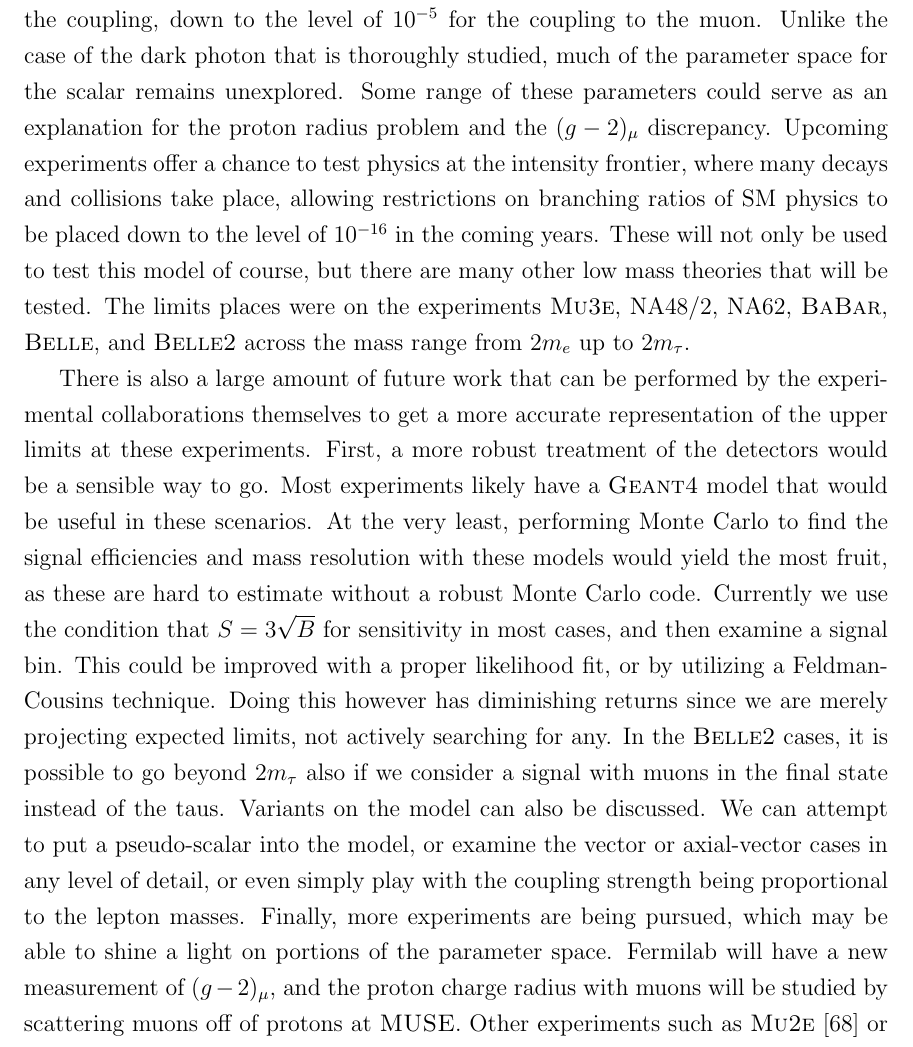
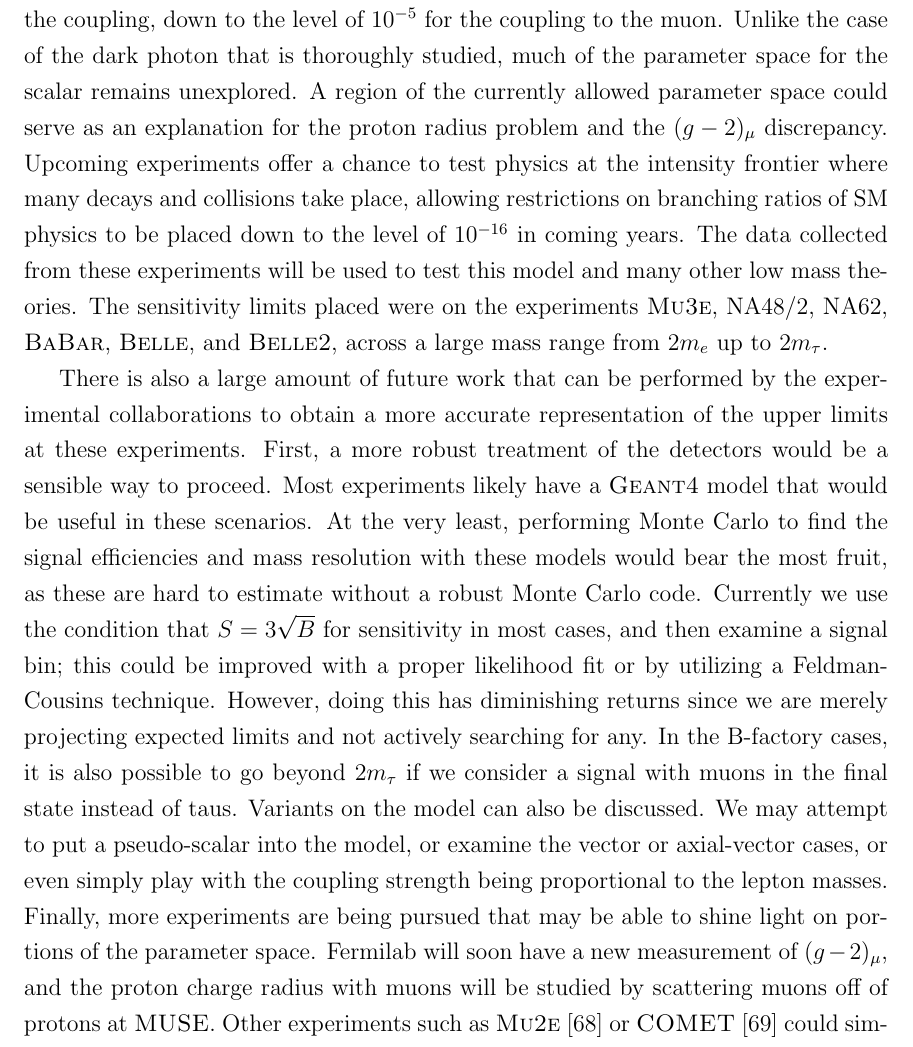
Before and after one commit to drglove/masters-thesis, a LaTeX thesis (thesis.tex, which reads chapters/6/chapter_conclusion.tex): part of page 69 of 83, cut so that both start at the same text. Compiled offline with pdfLaTeX.

Commit message:
Conclusion edits

```diff
--- a/chapters/6/chapter_conclusion.tex
+++ b/chapters/6/chapter_conclusion.tex
@@ -14,22 +14,21 @@ The most sensitive projections are shown in Fig.~\ref{fig:best_limits}.
 Utilizing the Monte Carlo generator \madgraph, we were able to phenomenologically explore the new scalar particle.
 Restricting this particle to decay only to SM particles, in particular, pairs of leptons, allows one to put stringent bounds on the coupling, down to the level of $10^{-5}$ for the coupling to the muon.
 Unlike the case of the dark photon that is thoroughly studied, much of the parameter space for the scalar remains unexplored.
-Some range of these parameters could serve as an explanation for the proton radius problem and the $(g-2)_\mu$ discrepancy.
-Upcoming experiments offer a chance to test physics at the intensity frontier, where many decays and collisions take place, allowing restrictions on branching ratios of SM physics to be placed down to the level of $10^{-16}$ in the coming years.
-These will not only be used to test this model of course, but there are many other low mass theories that will be tested.
-The limits places were on the experiments \mueee, NA48/2, NA62, \babar, \belle, and \belletwo across the mass range from $2m_e$ up to $2m_\tau$.
+A region of the currently allowed parameter space could serve as an explanation for the proton radius problem and the $(g-2)_\mu$ discrepancy.
+Upcoming experiments offer a chance to test physics at the intensity frontier where many decays and collisions take place, allowing restrictions on branching ratios of SM physics to be placed down to the level of $10^{-16}$ in coming years.
+The data collected from these experiments will be used to test this model and many other low mass theories.
+The sensitivity limits placed were on the experiments \mueee, NA48/2, NA62, \babar, \belle, and \belletwo, across a large mass range from $2m_e$ up to $2m_\tau$.
 
-There is also a large amount of future work that can be performed by the experimental collaborations themselves to get a more accurate representation of the upper limits at these experiments.
-First, a more robust treatment of the detectors would be a sensible way to go.
+There is also a large amount of future work that can be performed by the experimental collaborations to obtain a more accurate representation of the upper limits at these experiments.
+First, a more robust treatment of the detectors would be a sensible way to proceed.
 Most experiments likely have a \geant model that would be useful in these scenarios.
-At the very least, performing Monte Carlo to find the signal efficiencies and mass resolution with these models would yield the most fruit, as these are hard to estimate without a robust Monte Carlo code.
-Currently we use the condition that $S = 3\sqrt{B}$ for sensitivity in most cases, and then examine a signal bin.
-This could be improved with a proper likelihood fit, or by utilizing a Feldman-Cousins technique.
-Doing this however has diminishing returns since we are merely projecting expected limits, not actively searching for any.
-In the \belletwo cases, it is possible to go beyond $2m_\tau$ also if we consider a signal with muons in the final state instead of the taus.
+At the very least, performing Monte Carlo to find the signal efficiencies and mass resolution with these models would bear the most fruit, as these are hard to estimate without a robust Monte Carlo code.
+Currently we use the condition that $S = 3\sqrt{B}$ for sensitivity in most cases, and then examine a signal bin; this could be improved with a proper likelihood fit or by utilizing a Feldman-Cousins technique.
+However, doing this has diminishing returns since we are merely projecting expected limits and not actively searching for any.
+In the B-factory cases, it is also possible to go beyond $2m_\tau$ if we consider a signal with muons in the final state instead of taus.
 Variants on the model can also be discussed.
-We can attempt to put a pseudo-scalar into the model, or examine the vector or axial-vector cases in any level of detail, or even simply play with the coupling strength being proportional to the lepton masses.
-Finally, more experiments are being pursued, which may be able to shine a light on portions of the parameter space.
-Fermilab will have a new measurement of $(g-2)_\mu$, and the proton charge radius with muons will be studied by scattering muons off of protons at \muse.
-Other experiments such as \mutoe~\cite{Abrams:2012er} or \comet~\cite{Cui:2009zz}, could similarly play an important role when examining lepton flavour violation in the charged lepton sector.
-We conclude by noting that there is the possibility for this model to be tested rigorously and the parameter space explored over the next few years by many experiments, some of those which were discussed in this thesis.
+We may attempt to put a pseudo-scalar into the model, or examine the vector or axial-vector cases, or even simply play with the coupling strength being proportional to the lepton masses.
+Finally, more experiments are being pursued that may be able to shine light on portions of the parameter space.
+Fermilab will soon have a new measurement of $(g-2)_\mu$, and the proton charge radius with muons will be studied by scattering muons off of protons at \muse.
+Other experiments such as \mutoe~\cite{Abrams:2012er} or \comet~\cite{Cui:2009zz} could similarly play an important role when examining lepton flavour violation in the charged lepton sector.
+We conclude by noting that there is the possibility for this model to be tested rigorously and the parameter space explored over the next few years by many experiments, some of which were discussed in detail in this thesis.
```
Also changed, not shown: chapters/6/chapter_conclusion.tex (2 more changed lines).
